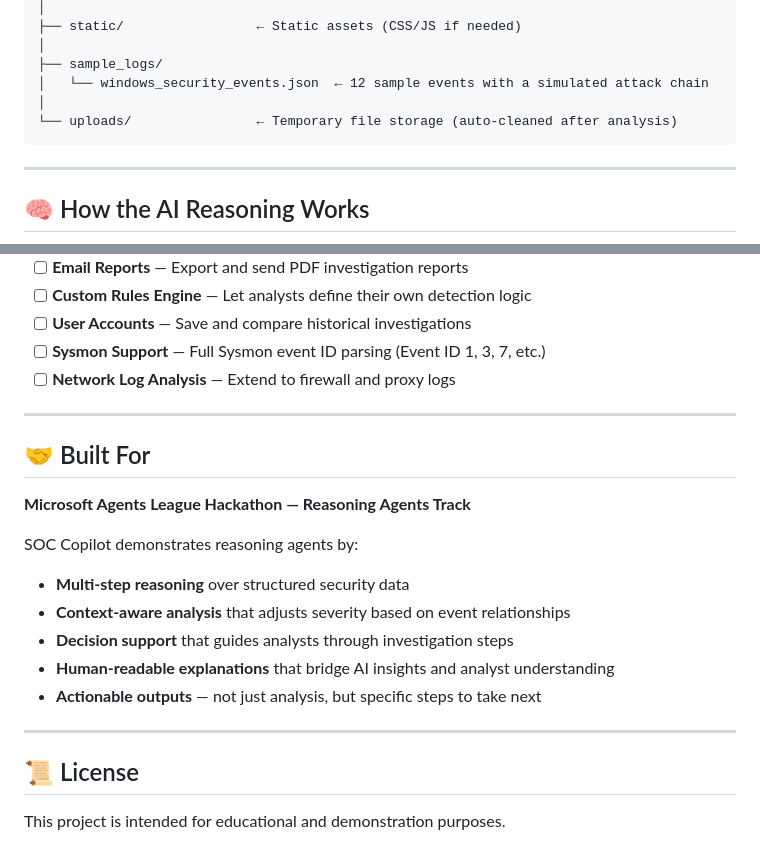
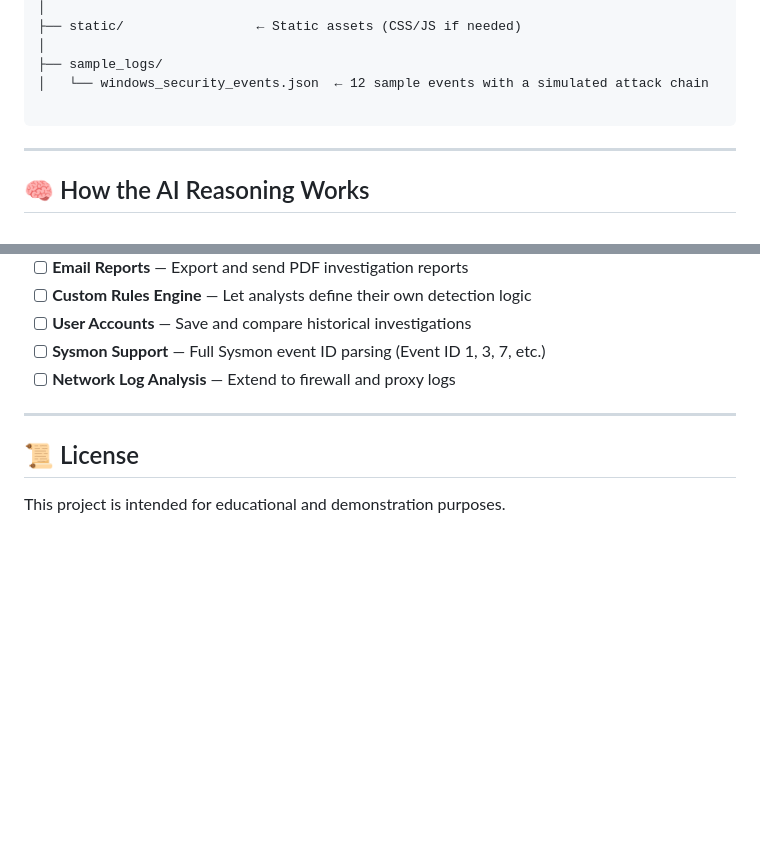
Before and after one commit to amjadkfp/splunk-soc-copilot, a Markdown page: README.md, 2 parts joined by grey strips. Rendered like a GitHub page; blank space fills up the shorter version.

````diff
--- a/README.md
+++ b/README.md
@@ -127,8 +139,7 @@ soc-copilot/
 │
 ├── sample_logs/
 │   └── windows_security_events.json  ← 12 sample events with a simulated attack chain
-│
-└── uploads/                ← Temporary file storage (auto-cleaned after analysis)
+
 ```
 
 ---
@@ -211,19 +222,6 @@ This mirrors real-world attack patterns mapped to the MITRE ATT&CK framework.
 
 ---
 
-## 🤝 Built For
-
-**Microsoft Agents League Hackathon — Reasoning Agents Track**
-
-SOC Copilot demonstrates reasoning agents by:
-- **Multi-step reasoning** over structured security data
-- **Context-aware analysis** that adjusts severity based on event relationships
-- **Decision support** that guides analysts through investigation steps
-- **Human-readable explanations** that bridge AI insights and analyst understanding
-- **Actionable outputs** — not just analysis, but specific steps to take next
-
----
-
 ## 📜 License
 
 This project is intended for educational and demonstration purposes.
````
Also changed, not shown: other parts of README.md (+41 -29 lines).
